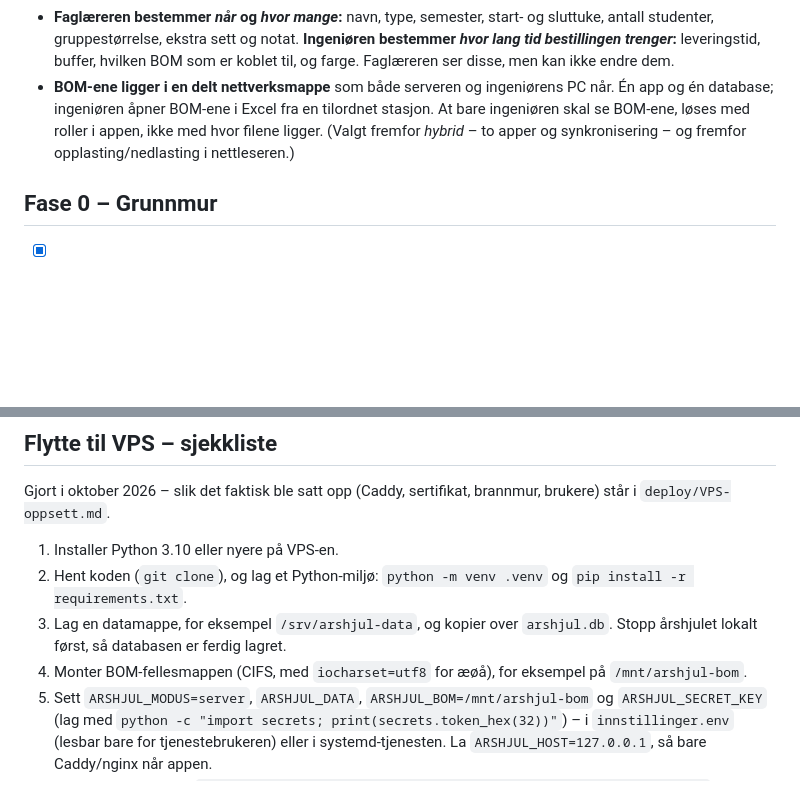
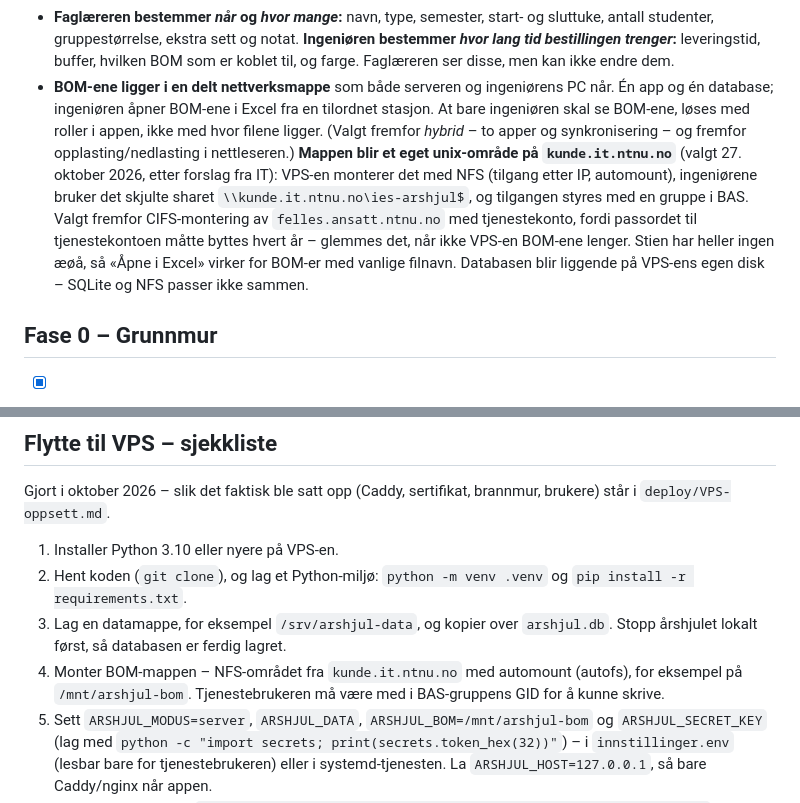
Before and after one commit to evenjch/arshjul, a Markdown page: VEIKART.md, 2 parts joined by grey strips. Rendered like a GitHub page; blank space fills up the shorter version.

```diff
--- a/VEIKART.md
+++ b/VEIKART.md
@@ -39,6 +39,7 @@ Innstillingene kan også stå i `arshjul/innstillinger.env` (se `innstillinger.e
 - **Faglæreren bestemmer *når* og *hvor mange*:** navn, type, semester, start- og sluttuke, antall studenter, gruppestørrelse, ekstra sett og notat.
   **Ingeniøren bestemmer *hvor lang tid bestillingen trenger*:** leveringstid, buffer, hvilken BOM som er koblet til, og farge. Faglæreren ser disse, men kan ikke endre dem.
 - **BOM-ene ligger i en delt nettverksmappe** som både serveren og ingeniørens PC når. Én app og én database; ingeniøren åpner BOM-ene i Excel fra en tilordnet stasjon. At bare ingeniøren skal se BOM-ene, løses med roller i appen, ikke med hvor filene ligger. (Valgt fremfor *hybrid* – to apper og synkronisering – og fremfor opplasting/nedlasting i nettleseren.)
+  **Mappen blir et eget unix-område på `kunde.it.ntnu.no`** (valgt 27. oktober 2026, etter forslag fra IT): VPS-en monterer det med NFS (tilgang etter IP, automount), ingeniørene bruker det skjulte sharet `\\kunde.it.ntnu.no\ies-arshjul$`, og tilgangen styres med en gruppe i BAS. Valgt fremfor CIFS-montering av `felles.ansatt.ntnu.no` med tjenestekonto, fordi passordet til tjenestekontoen måtte byttes hvert år – glemmes det, når ikke VPS-en BOM-ene lenger. Stien har heller ingen æøå, så «Åpne i Excel» virker for BOM-er med vanlige filnavn. Databasen blir liggende på VPS-ens egen disk – SQLite og NFS passer ikke sammen.
 
 ## Fase 0 – Grunnmur
 
@@ -158,7 +159,7 @@ Gjort i oktober 2026 – slik det faktisk ble satt opp (Caddy, sertifikat, brann
 1. Installer Python 3.10 eller nyere på VPS-en.
 2. Hent koden (`git clone`), og lag et Python-miljø: `python -m venv .venv` og `pip install -r requirements.txt`.
 3. Lag en datamappe, for eksempel `/srv/arshjul-data`, og kopier over `arshjul.db`. Stopp årshjulet lokalt først, så databasen er ferdig lagret.
-4. Monter BOM-fellesmappen (CIFS, med `iocharset=utf8` for æøå), for eksempel på `/mnt/arshjul-bom`.
+4. Monter BOM-mappen – NFS-området fra `kunde.it.ntnu.no` med automount (autofs), for eksempel på `/mnt/arshjul-bom`. Tjenestebrukeren må være med i BAS-gruppens GID for å kunne skrive.
 5. Sett `ARSHJUL_MODUS=server`, `ARSHJUL_DATA`, `ARSHJUL_BOM=/mnt/arshjul-bom` og `ARSHJUL_SECRET_KEY` (lag med `python -c "import secrets; print(secrets.token_hex(32))"`) – i `innstillinger.env` (lesbar bare for tjenestebrukeren) eller i systemd-tjenesten. La `ARSHJUL_HOST=127.0.0.1`, så bare Caddy/nginx når appen.
 6. Lag administratoren: `python manage.py ny-bruker <brukernavn> "<Navn>" ingenior --admin`. Resten av brukerne lages på nettsiden under «Brukere». (Tar du med `arshjul.db` fra PC-en, følger brukerne med.)
 7. Kjør `python app.py` som en systemd-tjeneste, med Caddy foran for HTTPS, f.eks. `arshjul.ntnu.no { reverse_proxy 127.0.0.1:5057 }`.
```
Also changed, not shown: other parts of VEIKART.md (+26 -4 lines), deploy/VPS-oppsett.md (+8 -9 lines).
